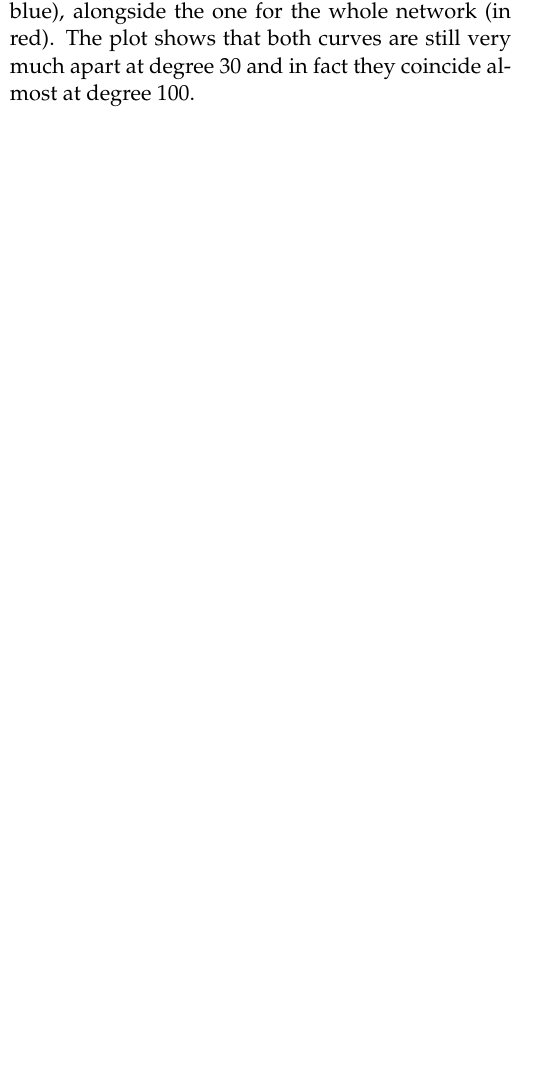
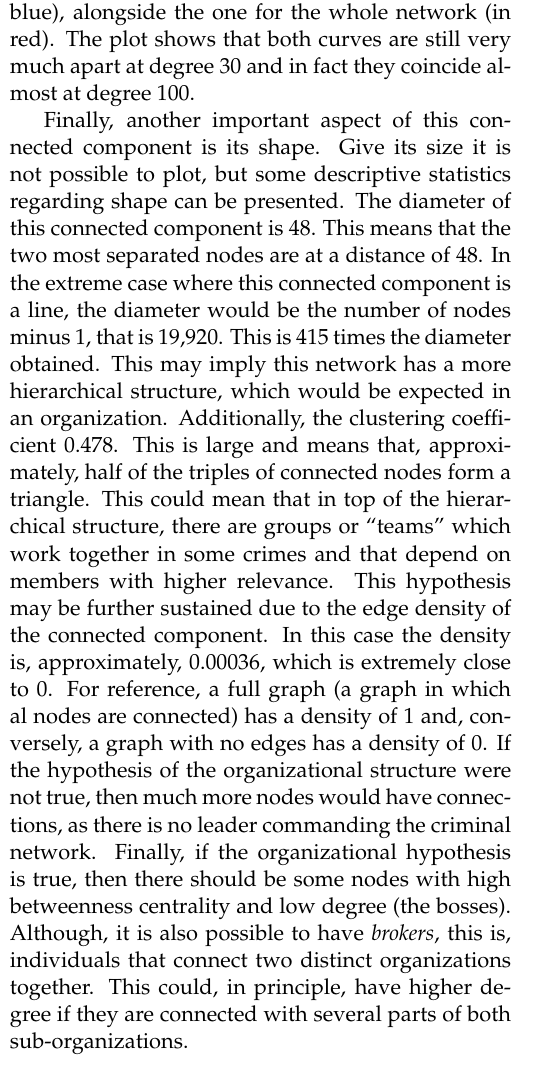
Before and after one commit to pipeton8/6.439-stats-comp-applications, a LaTeX problem sheet (Assignments/4 - Networks/Problem Set 4 (Solution)/Problem Set 4 (Solution).tex): part of one column of page 3 of 7, cut so that both start at the same text, the shorter picture padded with empty space. The pictures show the PDF file Assignments/4 - Networks/Problem Set 4 (Solution)/Problem Set 4 (Solution).pdf that the author committed with the source.

Commit message:
Almost finished

```diff
--- a/Assignments/4 - Networks/Problem Set 4 (Solution)/Problem Set 4 (Solution).tex
+++ b/Assignments/4 - Networks/Problem Set 4 (Solution)/Problem Set 4 (Solution).tex
@@ -73,6 +73,8 @@ To shed some light about the cumulative distribution of degrees of this network,
 Now the attention is drawn to the connected components of the network. This network has 36,086 connected components. The smallest one has 2 nodes, while the largest one comprises 19,921 nodes. The latter is, approximately, a 16.45\% of all nodes with positive degree. This largest connected component may include some big criminal organization, and therefore is worth studying separately. Focusing on this largest connected component, the first step is to review the degree distribution. Interestingly, for this sub-network, the degree distribution does not follow a power-law distribution, although there seems to be two linear segments: from degrees 1 to 3, and from degrees 3 to 20. This can be seen in \Cref{fig:degree-distribution-CC} (in log-log scale). As before, in \Cref{fig:degree-distribution-CC-bar} the distribution is presented as a histogram and in \Cref{fig:degree-distribution-CC-line} as a smoothed discrete pdf.
 
 Following the same exercise as with the whole network, in \Cref{tab:cumulative-degree-distribution-CC} shows the total of nodes with degree at most $d$, for different values of $d$. In this case, the total number of nodes with positive degree is equal to the size of the connected component: 19,921. Comparing this table to \Cref{tab:cumulative-degree-distribution}, it is possible to observe that the cumulative percentage at all levels is lower. This means that the degree distribution of the largest connected component has a heavy right tail. To see this, in \Cref{fig:cumulative-distribution-CC} is presented the cumulative distribution of this connected component (in blue), alongside the one for the whole network (in red). The plot shows that both curves are still very much apart at degree 30 and in fact they coincide almost at degree 100.
+
+Finally, another important aspect of this connected component is its shape. Give its size it is not possible to plot, but some descriptive statistics regarding shape can be presented. The diameter of this connected component is 48. This means that the two most separated nodes are at a distance of 48. In the extreme case where this connected component is a line, the diameter would be the number of nodes minus 1, that is 19,920. This is 415 times the diameter obtained. This may imply this network has a more hierarchical structure, which would be expected in an organization. Additionally, the clustering coefficient 0.478. This is large and means that, approximately, half of the triples of connected nodes form a triangle. This could mean that in top of the hierarchical structure, there are groups or ``teams'' which work together in some crimes and that depend on members with higher relevance. This hypothesis may be further sustained due to the edge density of the connected component. In this case the density is, approximately, 0.00036, which is extremely close to 0. For reference, a full graph (a graph in which al nodes are connected) has a density of 1 and, conversely, a graph with no edges has a density of 0. If the hypothesis of the organizational structure were not true, then much more nodes would have connections, as there is no leader commanding the criminal network. Finally, if the organizational hypothesis is true, then there should be some nodes with high betweenness centrality and low degree (the bosses). Although, it is also possible to have \textit{brokers}, this is, individuals that connect two distinct organizations together. This could, in principle, have higher degree if they are connected with several parts of both sub-organizations. In \Cref{tab:betweenness-centrality} is presented the 10 most important nodes in terms of betweenness centrality, along with their degree.
 
 \begin{table*}
 	\caption{Number of arrests per year}
```
Also changed, not shown: Assignments/4 - Networks/Problem Set 4 (Solution)/Problem Set 4 (Solution).pdf, 2 other files.
